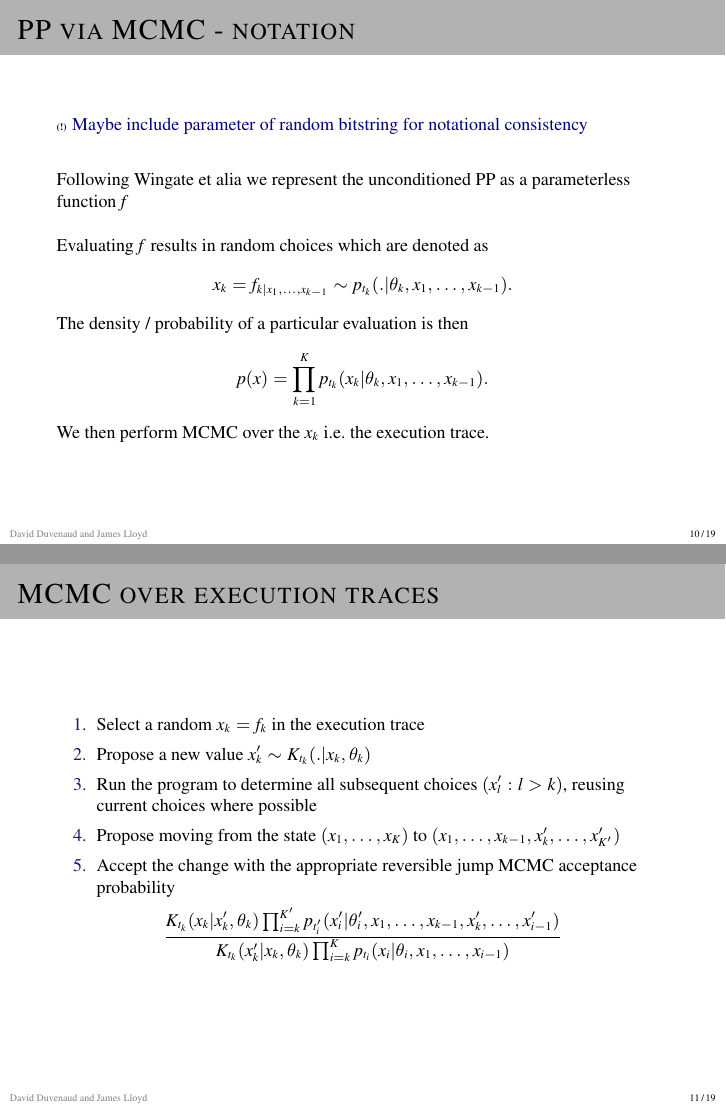
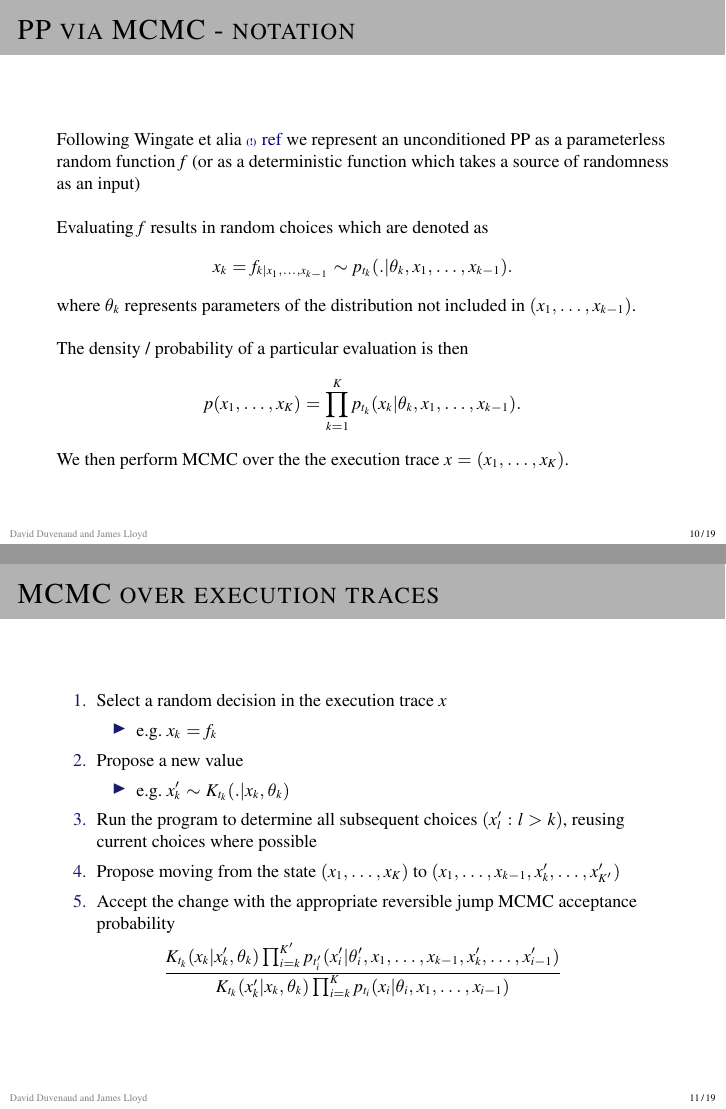
Before and after one commit to jamesrobertlloyd/prob-prog-pres, LaTeX slides (pp_rcc.tex): pages 32 and 33 of 41, joined at a grey line. Compiled offline with pdfLaTeX.

Commit message:
Tidied MCMC maths

```diff
--- a/pp_rcc.tex
+++ b/pp_rcc.tex
@@ -250,38 +250,40 @@
 \end{frame}
 
 \begin{frame}{PP via MCMC - notation}
-  \TBD{Maybe include parameter of random bitstring for notational consistency}
   \begin{block}{}
-    Following Wingate et alia we represent the unconditioned PP as a parameterless function $f$
+    Following Wingate et alia \TBD{ref} we represent an unconditioned PP as a parameterless random function $f$ (or as a deterministic function which takes a source of randomness as an input)
     \newline
 
     Evaluating $f$ results in random choices which are denoted as
     \begin{equation*}
       x_k = f_{k|x_1,\ldots,x_{k-1}} \sim p_{t_k}(.|\theta_{k},x_1,\ldots,x_{k-1}).
     \end{equation*}
+    where $\theta_{k}$ represents parameters of the distribution not included in $(x_1,\ldots,x_{k-1})$.
+    \newline
 
     The density / probability of a particular evaluation is then
     \begin{equation*}
-      p(x) = \prod_{k=1}^K p_{t_k}(x_k|\theta_{k},x_1,\ldots,x_{k-1}).
+      p(x_1,\ldots,x_K) = \prod_{k=1}^K p_{t_k}(x_k|\theta_{k},x_1,\ldots,x_{k-1}).
     \end{equation*}
 
-    We then perform MCMC over the $x_k$ \ie the execution trace.
+    We then perform MCMC over the the execution trace $x = (x_1,\ldots,x_K)$.
 
   \end{block}
 \end{frame}
 
 \begin{frame}{MCMC over execution traces}
   \begin{enumerate}
-    \item Select a random $x_k = f_k$ in the execution trace
-    \item Propose a new value $x_k' \sim K_{t_k}(.|x_k,\theta_k)$
+    \item Select a random decision in the execution trace $x$
+    \begin{itemize}
+      \item{\eg $x_k = f_k$}
+    \end{itemize}
+    \item Propose a new value
+    \begin{itemize}
+      \item{\eg $x_k' \sim K_{t_k}(.|x_k,\theta_k)$}
+    \end{itemize}
     \item Run the program to determine all subsequent choices $(x_l' : l > k)$, reusing current choices where possible
     \item Propose moving from the state $(x_1,\ldots,x_K)$ to $(x_1,\ldots,x_{k-1},x_k',\ldots,x_{K'}')$
     \item Accept the change with the appropriate reversible jump MCMC acceptance probability
-    %\begin{itemize}
-      %\item $K_{t_k}(x_k'|x_k,\theta_k),\,K_{t_k}(x_k|x_k',\theta_k),\,p_{t_k}(x_k|\theta_{k},x_1,\ldots,x_{k-1})$
-      %\item $\prod_{i=k}^K p_{t_i}(x_i|\theta_{i},x_1,\ldots,x_{i-1}),\,\prod_{i=k}^{K'} p_{t_i'}(x_i'|\theta_{i}',x_1,\ldots,x_{k-1},x_k',\ldots,x_{i-1}')$
-      %\item \ie $\frac{K_{t_k}(x_k|x_k',\theta_k)\prod_{i=k}^{K'} p_{t_i'}(x_i'|\theta_{i}',x_1,\ldots,x_{k-1},x_k',\ldots,x_{i-1}')}{K_{t_k}(x_k'|x_k,\theta_k)\prod_{i=k}^K p_{t_i}(x_i|\theta_{i},x_1,\ldots,x_{i-1})}$
-    %\end{itemize}
   \end{enumerate}
   \begin{equation*}
     \frac{K_{t_k}(x_k|x_k',\theta_k)\prod_{i=k}^{K'} p_{t_i'}(x_i'|\theta_{i}',x_1,\ldots,x_{k-1},x_k',\ldots,x_{i-1}')}{K_{t_k}(x_k'|x_k,\theta_k)\prod_{i=k}^K p_{t_i}(x_i|\theta_{i},x_1,\ldots,x_{i-1})}
```
